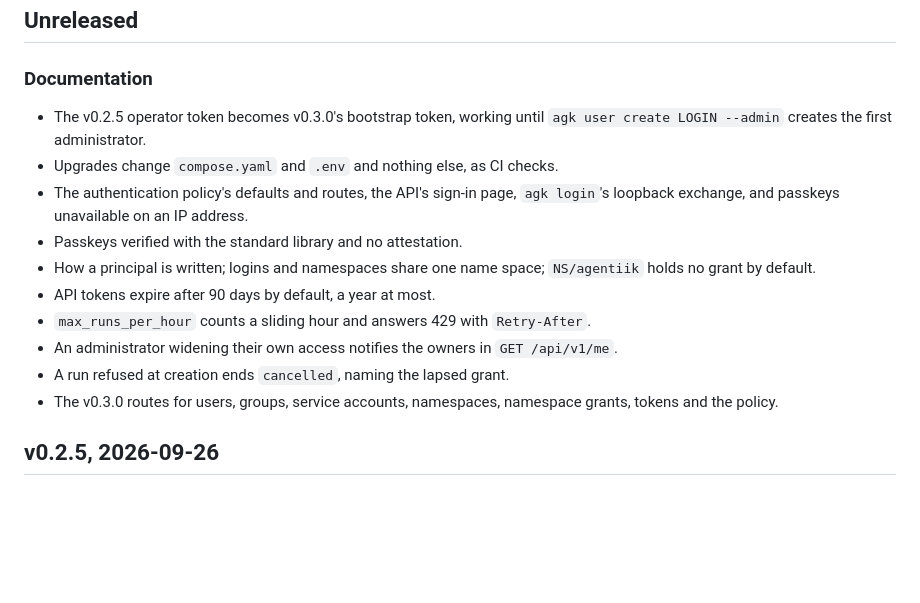
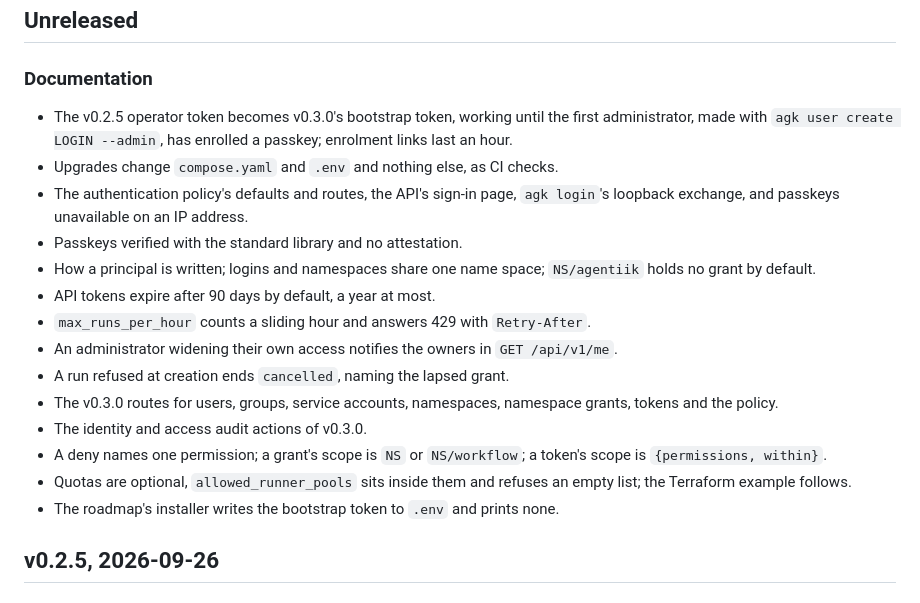
Before and after one commit to agentiik/agentiik.github.io, a Markdown page: CHANGELOG.md, the part around the change. Drawn GitHub-style; blank space fills up the shorter version.

Commit message:
Record the amended access decisions in the changelog

```diff
--- a/CHANGELOG.md
+++ b/CHANGELOG.md
@@ -10,7 +10,7 @@ Every repository of the project carries the same version and is tagged at the sa
 
 ### Documentation
 
-- The v0.2.5 operator token becomes v0.3.0's bootstrap token, working until `agk user create LOGIN --admin` creates the first administrator.
+- The v0.2.5 operator token becomes v0.3.0's bootstrap token, working until the first administrator, made with `agk user create LOGIN --admin`, has enrolled a passkey; enrolment links last an hour.
 - Upgrades change `compose.yaml` and `.env` and nothing else, as CI checks.
 - The authentication policy's defaults and routes, the API's sign-in page, `agk login`'s loopback exchange, and passkeys unavailable on an IP address.
 - Passkeys verified with the standard library and no attestation.
@@ -20,6 +20,10 @@ Every repository of the project carries the same version and is tagged at the sa
 - An administrator widening their own access notifies the owners in `GET /api/v1/me`.
 - A run refused at creation ends `cancelled`, naming the lapsed grant.
 - The v0.3.0 routes for users, groups, service accounts, namespaces, namespace grants, tokens and the policy.
+- The identity and access audit actions of v0.3.0.
+- A deny names one permission; a grant's scope is `NS` or `NS/workflow`; a token's scope is `{permissions, within}`.
+- Quotas are optional, `allowed_runner_pools` sits inside them and refuses an empty list; the Terraform example follows.
+- The roadmap's installer writes the bootstrap token to `.env` and prints none.
 
 ## v0.2.5, 2026-09-26
 
```
